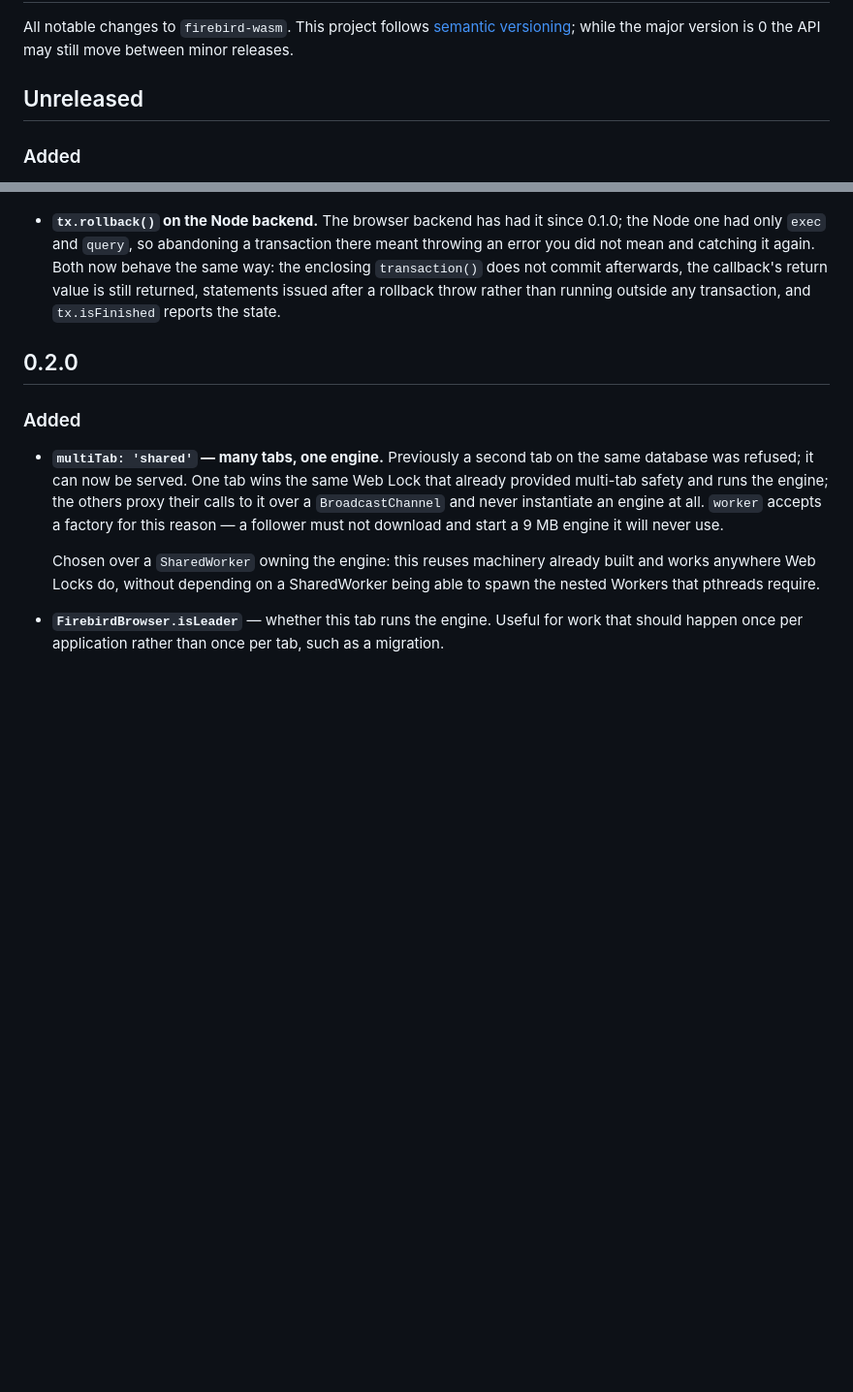
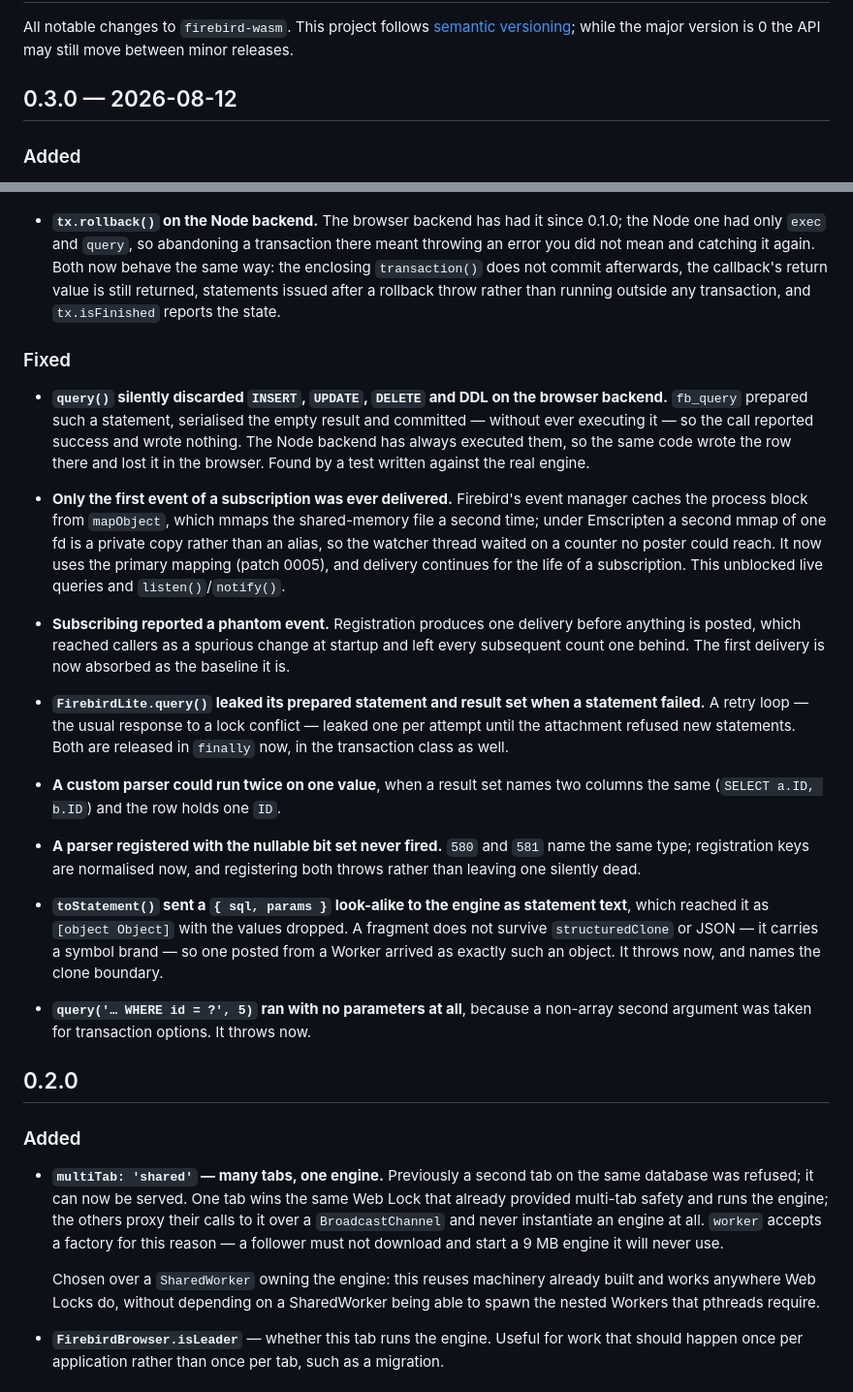
Before and after one commit to mariuz/electric-firebird, a Markdown page: packages/firebird-wasm/CHANGELOG.md, 2 parts joined by grey strips. Shown at 97% size. Rendered like a GitHub page; blank space fills up the shorter version.

```diff
--- a/packages/firebird-wasm/CHANGELOG.md
+++ b/packages/firebird-wasm/CHANGELOG.md
@@ -4,7 +4,7 @@ All notable changes to `firebird-wasm`. This project follows
 [semantic versioning](https://semver.org/); while the major version is 0 the
 API may still move between minor releases.
 
-## Unreleased
+## 0.3.0 — 2026-08-12
 
 ### Added
 
@@ -129,6 +129,49 @@ API may still move between minor releases.
   after a rollback throw rather than running outside any transaction, and
   `tx.isFinished` reports the state.
 
+### Fixed
+
+- **`query()` silently discarded `INSERT`, `UPDATE`, `DELETE` and DDL on the
+  browser backend.** `fb_query` prepared such a statement, serialised the empty
+  result and committed — without ever executing it — so the call reported
+  success and wrote nothing. The Node backend has always executed them, so the
+  same code wrote the row there and lost it in the browser. Found by a test
+  written against the real engine.
+
+- **Only the first event of a subscription was ever delivered.** Firebird's
+  event manager caches the process block from `mapObject`, which mmaps the
+  shared-memory file a second time; under Emscripten a second mmap of one fd is
+  a private copy rather than an alias, so the watcher thread waited on a counter
+  no poster could reach. It now uses the primary mapping (patch 0005), and
+  delivery continues for the life of a subscription. This unblocked live
+  queries and `listen()`/`notify()`.
+
+- **Subscribing reported a phantom event.** Registration produces one delivery
+  before anything is posted, which reached callers as a spurious change at
+  startup and left every subsequent count one behind. The first delivery is now
+  absorbed as the baseline it is.
+
+- **`FirebirdLite.query()` leaked its prepared statement and result set when a
+  statement failed.** A retry loop — the usual response to a lock conflict —
+  leaked one per attempt until the attachment refused new statements. Both are
+  released in `finally` now, in the transaction class as well.
+
+- **A custom parser could run twice on one value**, when a result set names two
+  columns the same (`SELECT a.ID, b.ID`) and the row holds one `ID`.
+
+- **A parser registered with the nullable bit set never fired.** `580` and
+  `581` name the same type; registration keys are normalised now, and
+  registering both throws rather than leaving one silently dead.
+
+- **`toStatement()` sent a `{ sql, params }` look-alike to the engine as
+  statement text**, which reached it as `[object Object]` with the values
+  dropped. A fragment does not survive `structuredClone` or JSON — it carries a
+  symbol brand — so one posted from a Worker arrived as exactly such an object.
+  It throws now, and names the clone boundary.
+
+- **`query('… WHERE id = ?', 5)` ran with no parameters at all**, because a
+  non-array second argument was taken for transaction options. It throws now.
+
 ## 0.2.0
 
 ### Added
```
Also changed, not shown: CHANGELOG.md (+44 -1 lines).
